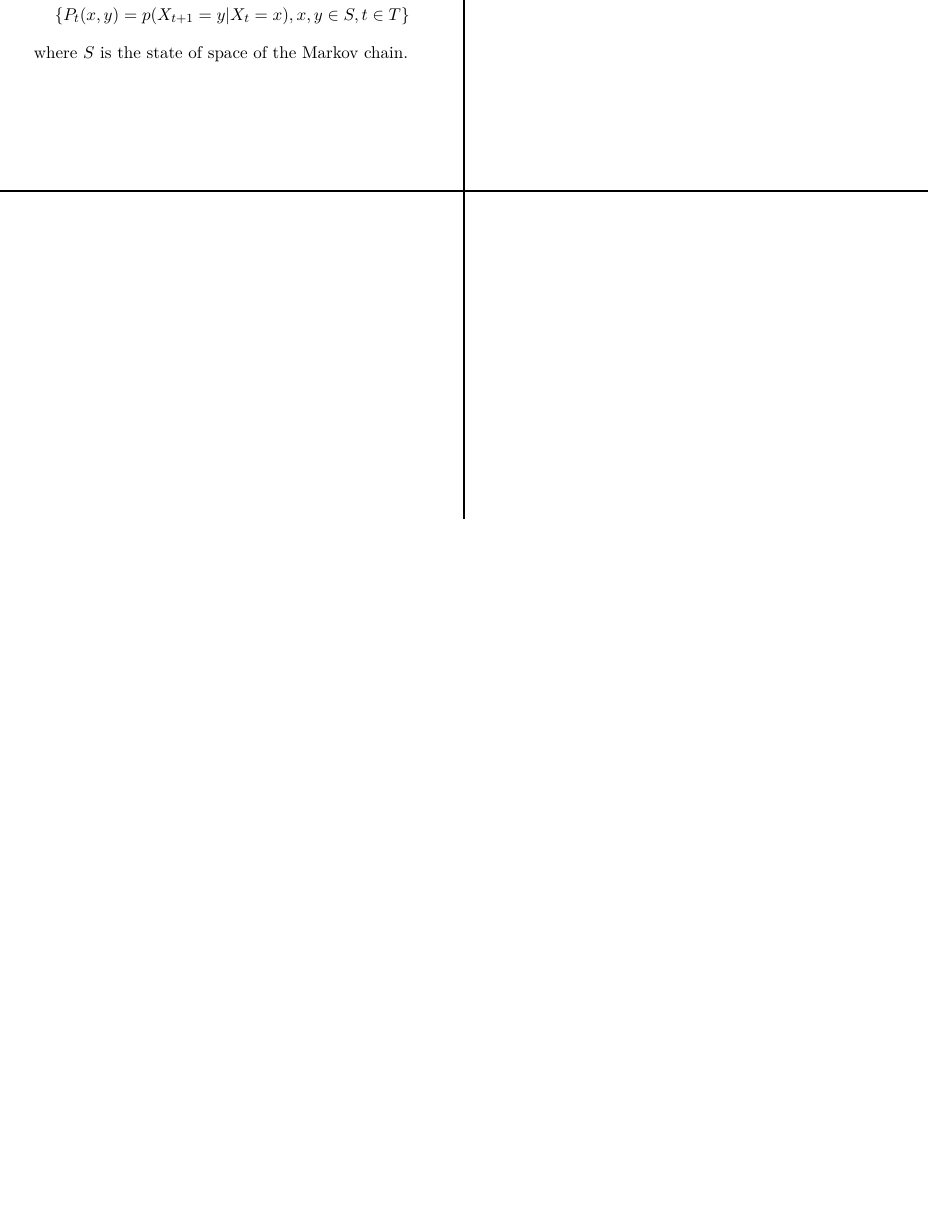
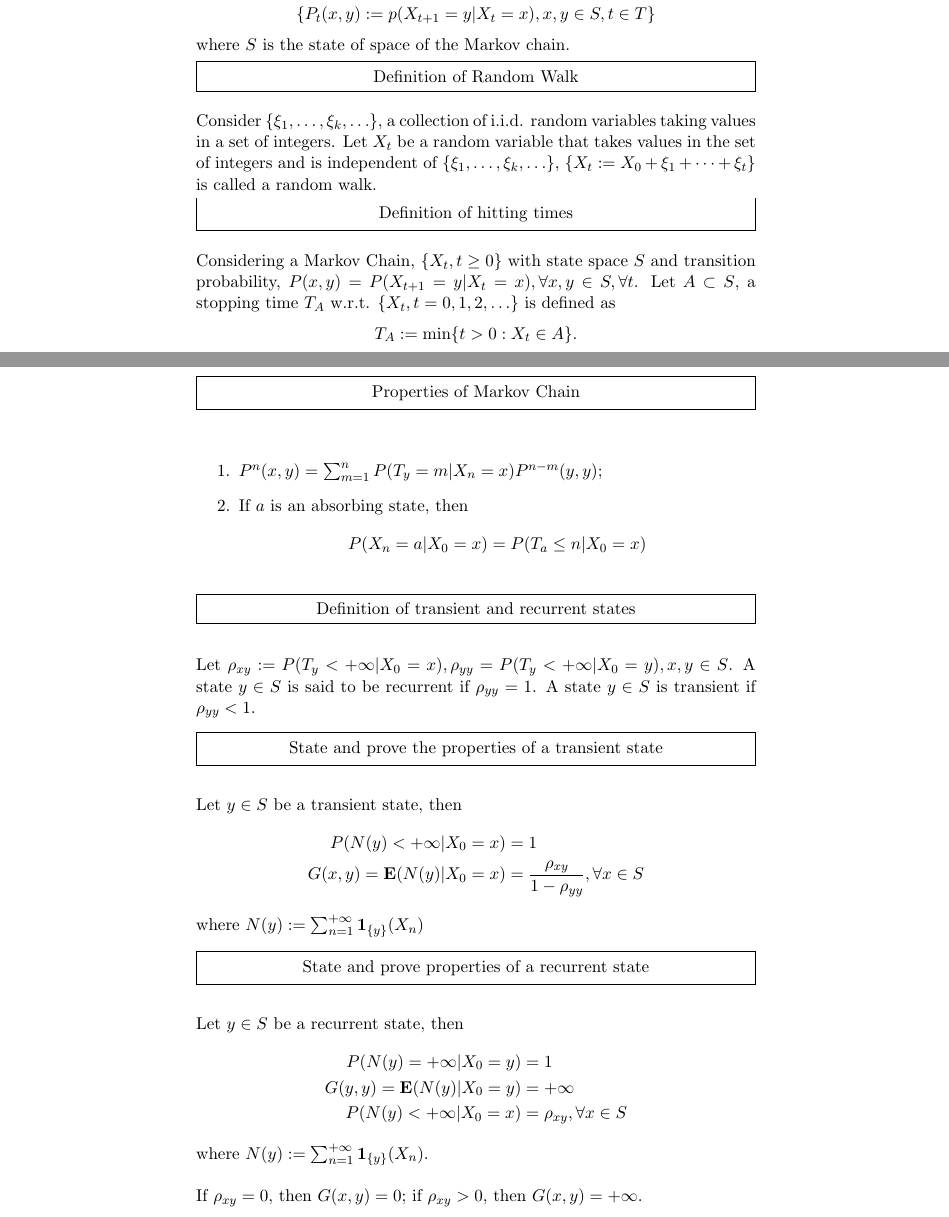
Before and after one commit to hm-shen/Old-Notes, a LaTeX document (courses/stochastic_processes/flashcards/markov.tex): part of page 3 of 3 before the commit and two parts of pages 1 and 2 of 2 after it, the two joined at a grey line, cut so that both start at the same text, the shorter picture padded with empty space. Compiled offline with pdfLaTeX.

Commit message:
update markov

```diff
--- a/courses/stochastic_processes/flashcards/markov.tex
+++ b/courses/stochastic_processes/flashcards/markov.tex
@@ -96,0 +61,30 @@
+      \{\pi_s(x) & : \forall x \in S, \pi_0(x) = p(X_0 = 0)\} \\
+      \{P_t(x, y) & := p(X_{t+1} = y | X_t = x), x, y \in S, t \in T\}
+    \end{align*}
+    where \(S\) is the state of space of the Markov chain.
+  \end{field}
+\end{note}
+%
+\begin{note}
+  \xfield{Definition of Random Walk}
+  \begin{field}
+    Consider \(\{\xi_1, \ldots, \xi_k, \ldots\}\), a collection of
+    i.i.d. random variables taking values in a set of integers. Let
+    \(X_t\) be a random variable that takes values in the set of
+    integers and is independent of \(\{\xi_1, \ldots, \xi_k,
+    \ldots\}\), \(\{X_t := X_0 + \xi_1 + \cdots + \xi_t\}\) is called
+    a random walk.
+  \end{field}
+\end{note}
+%
+\begin{note}
+  \xfield{Definition of hitting times}
+  \begin{field}
+    Considering a Markov Chain, \(\{X_t, t \geq 0\}\) with state space
+    \(S\) and transition probability, \(P(x,y) = P(X_{t+1} = y | X_t =
+    x), \forall x,y \in S, \forall t\). Let \(A \subset S\), a
+    stopping time \(T_A\) w.r.t. \(\{X_t, t = 0,1,2,\ldots\}\) is
+    defined as
+    \begin{align*}
+      T_A := \min \{t > 0: X_t \in A\}.
+    \end{align*}
@@ -97,2 +95,8 @@
+  \xfield{Properties of Markov Chain}
   \begin{field}
     \begin{enumerate}
+    \item \(P^n(x,y) = \sum_{m=1}^n P(T_y = m | X_n = x) P^{n-m}(y,y)\);
+    \item If \(a\) is an absorbing state, then
+      \begin{align*}
+        P(X_n = a | X_0 = x) = P(T_a \leq n | X_0 = x)
+      \end{align*}
@@ -104,4 +105,9 @@
 \end{note}
 %
 \begin{note}
+  \xfield{Definition of transient and recurrent states}
   \begin{field}
+    Let \(\rho_{xy} := P(T_y < +\infty | X_0 = x), \rho_{yy} = P(T_y <
+    +\infty | X_0 = y), x,y \in S\). A state \(y \in S\) is said to be
+    recurrent if \(\rho_{yy} = 1\). A state \(y \in S\) is transient
+    if \(\rho_{yy} < 1\).
@@ -114,4 +115,12 @@
 \end{note}
 %
 \begin{note}
+  \xfield{State and prove the properties of a transient state}
   \begin{field}
+    Let \(y \in S\) be a transient state, then
+    \begin{align*}
+      P(N(y) < +\infty | X_0 = x) & = 1\\
+      G(x,y) = \expect{N(y) | X_0 = x} & = \frac{\rho_{xy}}{1 -
+      \rho_{yy}}, \forall x \in S
+    \end{align*}
+    where \(N(y) := \sum_{n=1}^{+\infty} \indicator_{\{y\}}(X_n)\)
@@ -126,4 +128,15 @@
 \end{note}
 %
 \begin{note}
+  \xfield{State and prove properties of a recurrent state}
   \begin{field}
+    Let \(y \in S\) be a recurrent state, then
+    \begin{align*}
+      P(N(y) = +\infty | X_0 = y) & = 1 \\
+      G(y,y) = \expect{N(y) | X_0 = y} & = + \infty \\
+      P(N(y) < +\infty | X_0 = x) & = \rho_{xy}, \forall x \in S
+    \end{align*}
+    where \(N(y) := \sum_{n=1}^{+\infty} \indicator_{\{y\}}(X_n)\).\\
+
+    If \(\rho_{xy} = 0\), then \(G(x,y) = 0\); if \(\rho_{xy} > 0\),
+    then \(G(x,y) = +\infty\).
@@ -158,45 +145,3 @@
-\end{note}
-%
-\begin{note}
-  \begin{field}
-    Blackwell's Theorem
-  \end{field}
-  \begin{field}
-    If \(\{N_t, t = 0,1,\ldots\}\) has an inter-arrival distribution
-    that is no-lattice, then \(\forall \sigma > 0\),
-    \begin{align*}
-      \lim_{t \to +\infty} [ m(t+\sigma) - m(t) ] = \frac{\sigma}{\mu}
-      \\
-      \lim_{t \to +\infty} P(N_{t + \sigma} - N_t = 1) =
-      \frac{\sigma}{\mu} \\
-      \lim_{t \to +\infty} P(N_{t+\sigma} - N_t = 0) = 1 -
-      \frac{\sigma}{\mu} + o(\sigma) \\
-      \lim_{t \to +\infty} P(N_{t+\sigma} - N_t = 2) = o(\sigma)
-    \end{align*}
-    If \(\{N_t, t = 0,1,\ldots\}\) has an inter-arrival distribution
-    that is lattice with span \(d\), then:
-    \begin{align*}
-      \lim_{t \to +\infty} [ m(nd) - m((n-1)d)] = \frac{nd}{\mu}
-    \end{align*}
-  \end{field}
-\end{note}
-%
-\begin{note}
-  \begin{field}
-    Definition of Markov Chain, how to describe a Markov Chain
-  \end{field}
-  \begin{field}
-    A Markov chain is a Markov process \(\{X_t, t \in T\}\) with
-    finite or countably infinite state space. To characterize a Markov
-    chain statistically, we need the following
-    \begin{align*}
-      \{\pi_s(x) : \forall x \in S, \pi_0(x) = p(X_0 = 0)\} \\
-      \{P_t(x, y) = p(X_{t+1} = y | X_t = x), x, y \in S, t \in T\}
-    \end{align*}
-    where \(S\) is the state of space of the Markov chain.
-  \end{field}
-\end{note}
-
 \end{document}
 
 %%% Local Variables:
```
Also changed, not shown: courses/stochastic_processes/flashcards/renewal.tex (+11 -0 lines), courses/stochastic_processes/flashcards/markov.pdf (added), courses/stochastic_processes/flashcards/renewal.pdf, courses/stochastic_processes/flashcards/markov.tex (171 more changed lines), 2 other files.
